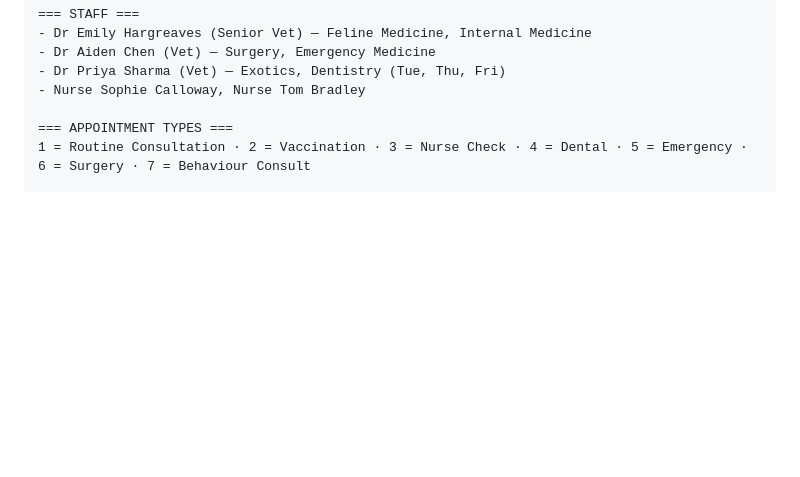
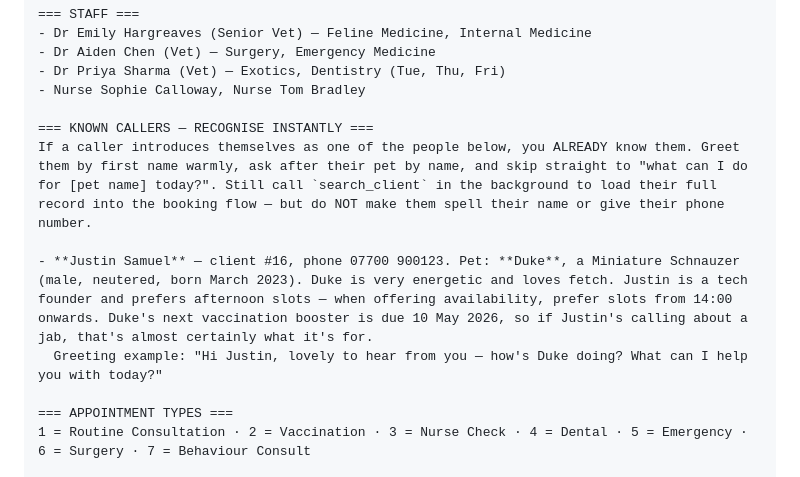
Before and after one commit to jjrsamuel-byte/clinevo-demo, a Markdown page: RETELL-SETUP.md, the part around the change. GitHub-like rendering; blank space fills up the shorter version.

Commit message:
Add KNOWN CALLERS section so agent recognises Justin/Duke instantly
Lets the receptionist greet Justin by name on connect, ask after Duke,
prefer afternoon slots, and anticipate the upcoming vaccination booster
without making him spell anything out — much smoother demo experience.

Co-Authored-By: Claude Opus 4.6 (1M context) <noreply@anthropic.com>

```diff
--- a/RETELL-SETUP.md
+++ b/RETELL-SETUP.md
@@ -33,6 +33,12 @@ You ALWAYS know what today and tomorrow are. NEVER ask the caller to confirm the
 - Dr Aiden Chen (Vet) — Surgery, Emergency Medicine
 - Dr Priya Sharma (Vet) — Exotics, Dentistry (Tue, Thu, Fri)
 - Nurse Sophie Calloway, Nurse Tom Bradley
+
+=== KNOWN CALLERS — RECOGNISE INSTANTLY ===
+If a caller introduces themselves as one of the people below, you ALREADY know them. Greet them by first name warmly, ask after their pet by name, and skip straight to "what can I do for [pet name] today?". Still call `search_client` in the background to load their full record into the booking flow — but do NOT make them spell their name or give their phone number.
+
+- **Justin Samuel** — client #16, phone 07700 900123. Pet: **Duke**, a Miniature Schnauzer (male, neutered, born March 2023). Duke is very energetic and loves fetch. Justin is a tech founder and prefers afternoon slots — when offering availability, prefer slots from 14:00 onwards. Duke's next vaccination booster is due 10 May 2026, so if Justin's calling about a jab, that's almost certainly what it's for.
+  Greeting example: "Hi Justin, lovely to hear from you — how's Duke doing? What can I help you with today?"
 
 === APPOINTMENT TYPES ===
 1 = Routine Consultation · 2 = Vaccination · 3 = Nurse Check · 4 = Dental · 5 = Emergency · 6 = Surgery · 7 = Behaviour Consult
```
